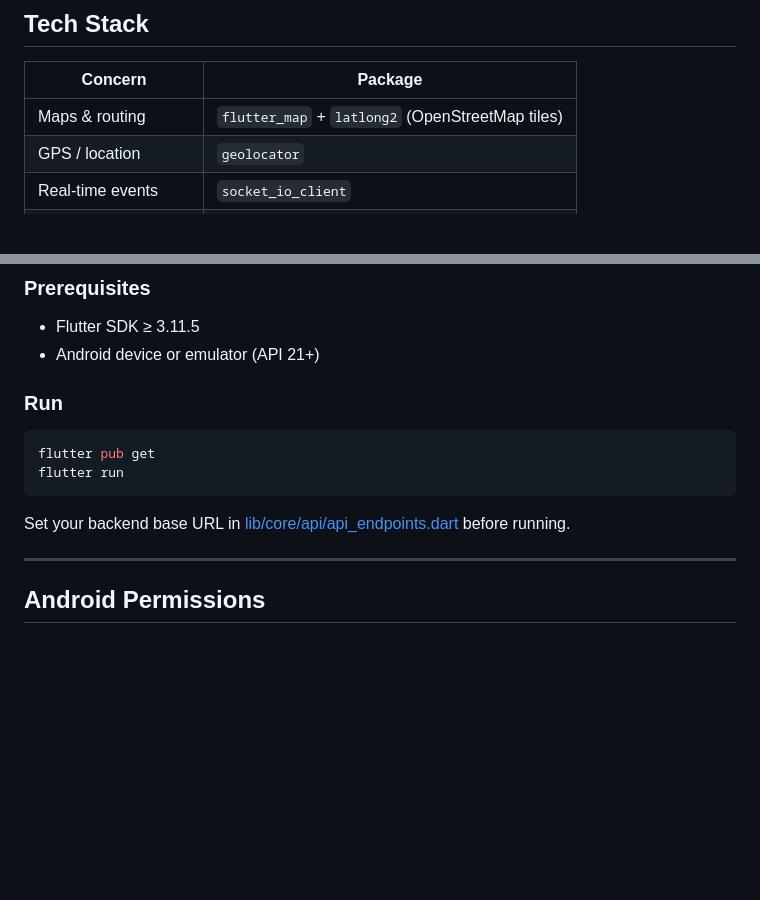
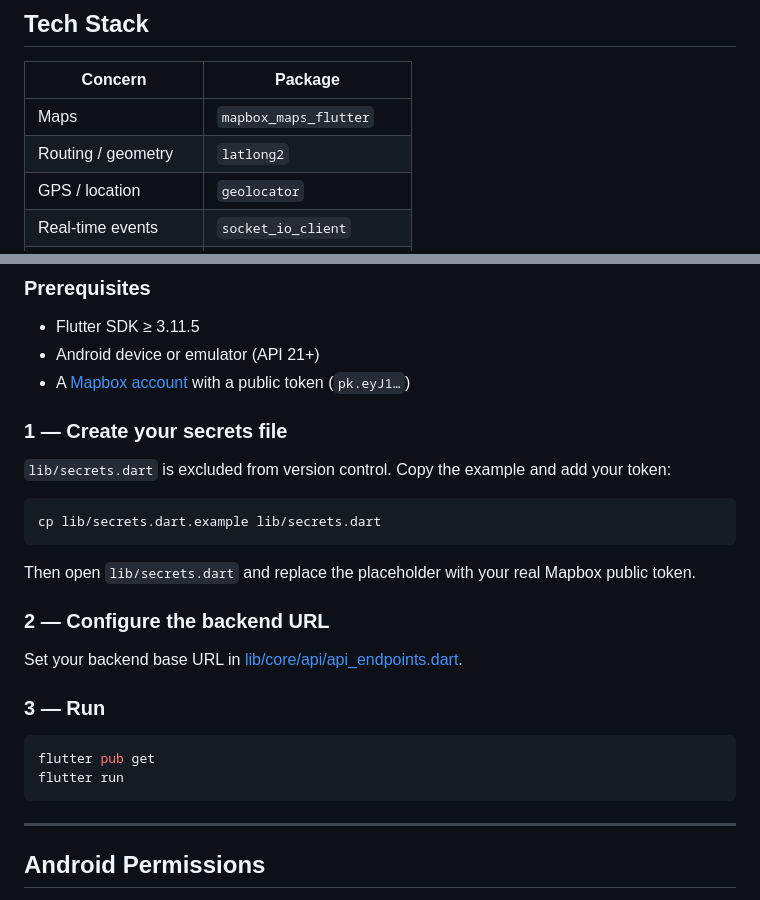
Before and after one commit to Guptasatyambt/xyz_flutter_app, a Markdown page: README.md, 2 parts joined by grey strips. Drawn GitHub-style; blank space fills up the shorter version.

````diff
--- a/README.md
+++ b/README.md
@@ -39,7 +39,8 @@ A Flutter-based ride-hailing mobile application (Uber/Rapido-style) supporting b
 
 | Concern | Package |
 |---|---|
-| Maps & routing | `flutter_map` + `latlong2` (OpenStreetMap tiles) |
+| Maps | `mapbox_maps_flutter` |
+| Routing / geometry | `latlong2` |
 | GPS / location | `geolocator` |
 | Real-time events | `socket_io_client` |
 | HTTP | `http` |
@@ -116,15 +117,28 @@ Status change (arrived / started)
 
 - Flutter SDK ≥ 3.11.5
 - Android device or emulator (API 21+)
+- A [Mapbox account](https://account.mapbox.com) with a public token (`pk.eyJ1…`)
 
-### Run
+### 1 — Create your secrets file
+
+`lib/secrets.dart` is excluded from version control. Copy the example and add your token:
+
+```bash
+cp lib/secrets.dart.example lib/secrets.dart
+```
+
+Then open `lib/secrets.dart` and replace the placeholder with your real Mapbox public token.
+
+### 2 — Configure the backend URL
+
+Set your backend base URL in [lib/core/api/api_endpoints.dart](lib/core/api/api_endpoints.dart).
+
+### 3 — Run
 
 ```bash
 flutter pub get
 flutter run
 ```
-
-Set your backend base URL in [lib/core/api/api_endpoints.dart](lib/core/api/api_endpoints.dart) before running.
 
 ---
 
````
